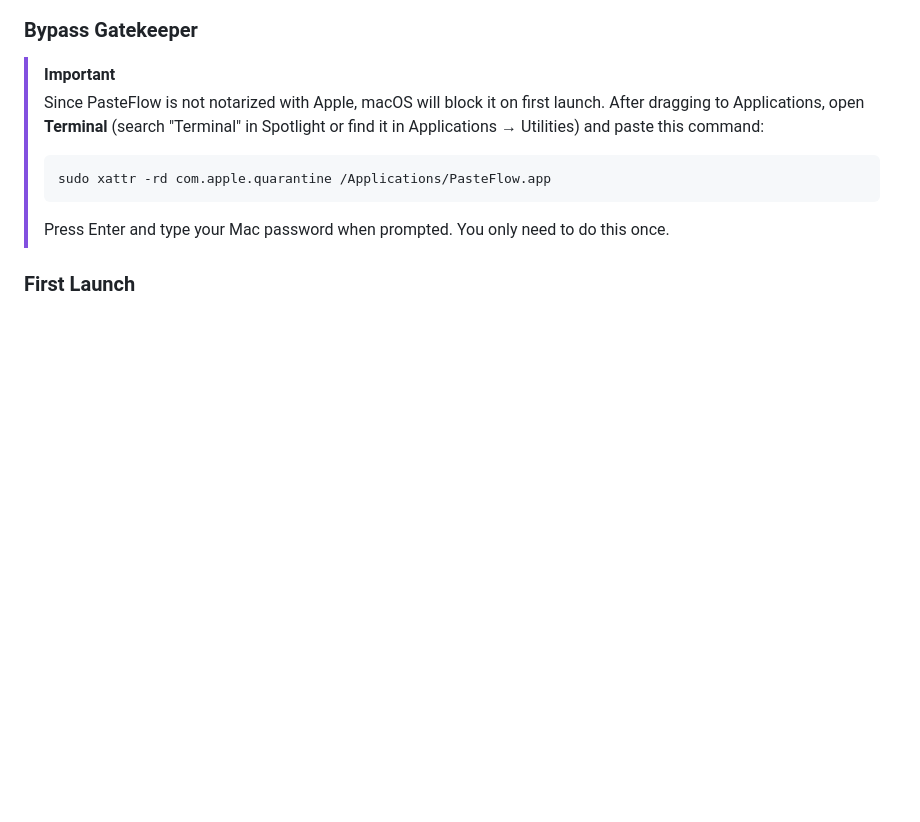
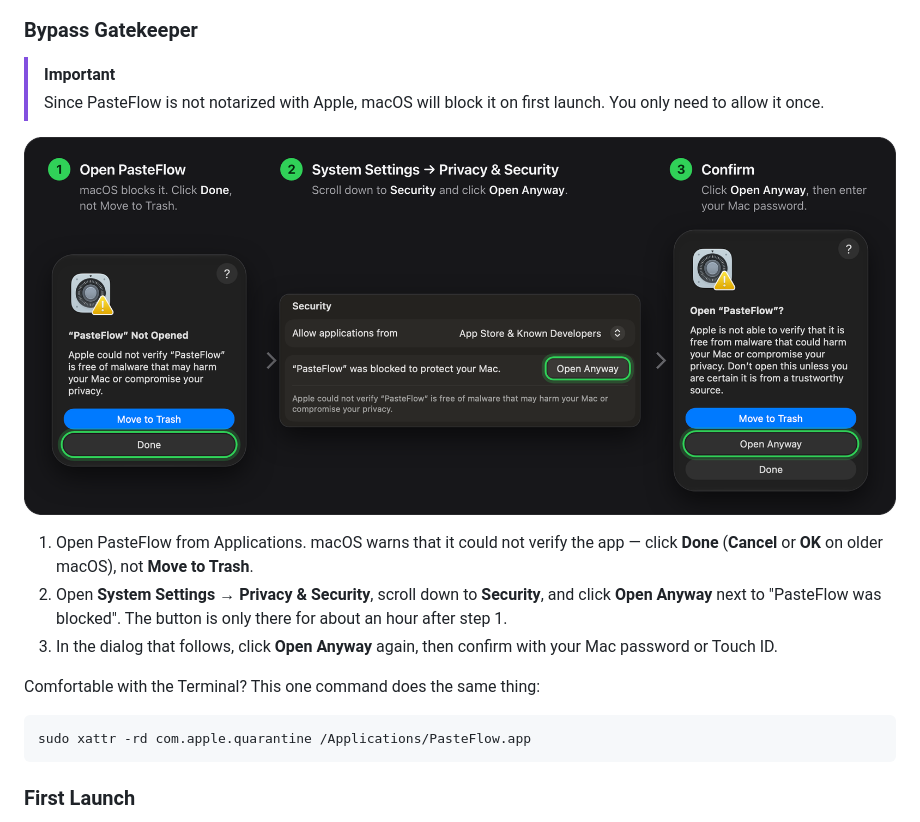
Before and after one commit to h3n4l/PasteFlow, a Markdown page: README.md, the part around the change. GitHub-like rendering; pictures changed too: assets/screenshots/open-anyway.png (added); blank space fills up the shorter version.

Commit message:
docs: guide users through Open Anyway instead of xattr (#23)
## Summary

- The README told everyone to run `xattr` in Terminal. That was never
required: release builds are ad-hoc signed with a valid signature, so
macOS offers **Open Anyway** in System Settings → Privacy & Security.
- The "Bypass Gatekeeper" section now leads with the three UI steps and
an illustrated guide (`assets/screenshots/open-anyway.png`). The `xattr`
command stays below as the Terminal alternative.
- The release workflow now verifies the code signature of the app inside
the DMG and ZIP before tagging. A missing or broken signature makes
macOS report the app as "damaged", which has no Open Anyway, so that
build should fail instead of shipping.

## How it was checked

- v1.0.0 DMG and ZIP from Releases both pass `codesign --verify --deep
--strict`.
- A quarantined copy of v1.0.0 on macOS 27.2 gets Gatekeeper's
`NotDeveloperID` prompt ("could not verify"), not the "damaged" one.
- The Open Anyway flow was walked through by hand on macOS 27.2 with a
browser-downloaded DMG; the guide image is built from those screenshots.
- The new workflow step has not run in CI yet (the release workflow is
manual). The same commands passed locally against the v1.0.0 artifacts.

🤖 Generated with [Claude Code](https://claude.com/claude-code)

Co-authored-by: Claude Fable 5.2 <noreply@anthropic.com>

````diff
--- a/README.md
+++ b/README.md
@@ -19,11 +19,19 @@ Download the latest `.dmg` from [Releases](https://github.com/h3n4l/PasteFlow/re
 ### Bypass Gatekeeper
 
 > [!IMPORTANT]
-> Since PasteFlow is not notarized with Apple, macOS will block it on first launch. After dragging to Applications, open **Terminal** (search "Terminal" in Spotlight or find it in Applications → Utilities) and paste this command:
-> ```bash
-> sudo xattr -rd com.apple.quarantine /Applications/PasteFlow.app
-> ```
-> Press Enter and type your Mac password when prompted. You only need to do this once.
+> Since PasteFlow is not notarized with Apple, macOS will block it on first launch. You only need to allow it once.
+
+![Allow PasteFlow in System Settings](assets/screenshots/open-anyway.png)
+
+1. Open PasteFlow from Applications. macOS warns that it could not verify the app — click **Done** (**Cancel** or **OK** on older macOS), not **Move to Trash**.
+2. Open **System Settings → Privacy & Security**, scroll down to **Security**, and click **Open Anyway** next to "PasteFlow was blocked". The button is only there for about an hour after step 1.
+3. In the dialog that follows, click **Open Anyway** again, then confirm with your Mac password or Touch ID.
+
+Comfortable with the Terminal? This one command does the same thing:
+
+```bash
+sudo xattr -rd com.apple.quarantine /Applications/PasteFlow.app
+```
 
 ### First Launch
 
````
Also changed, not shown: 1 other file.
